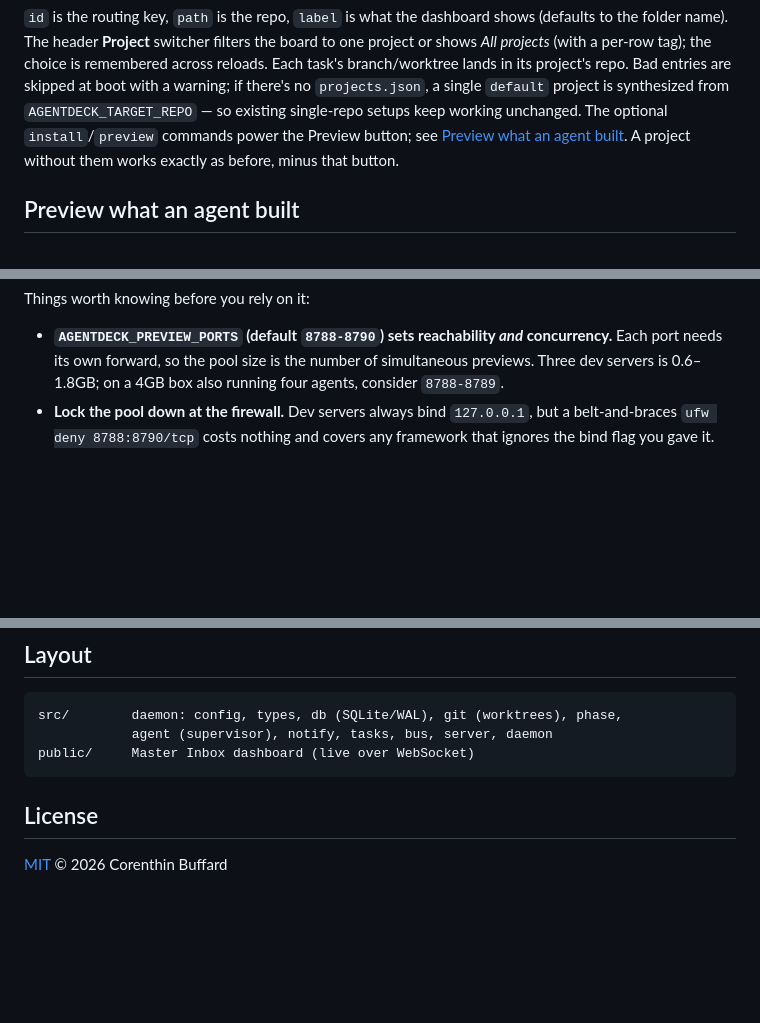
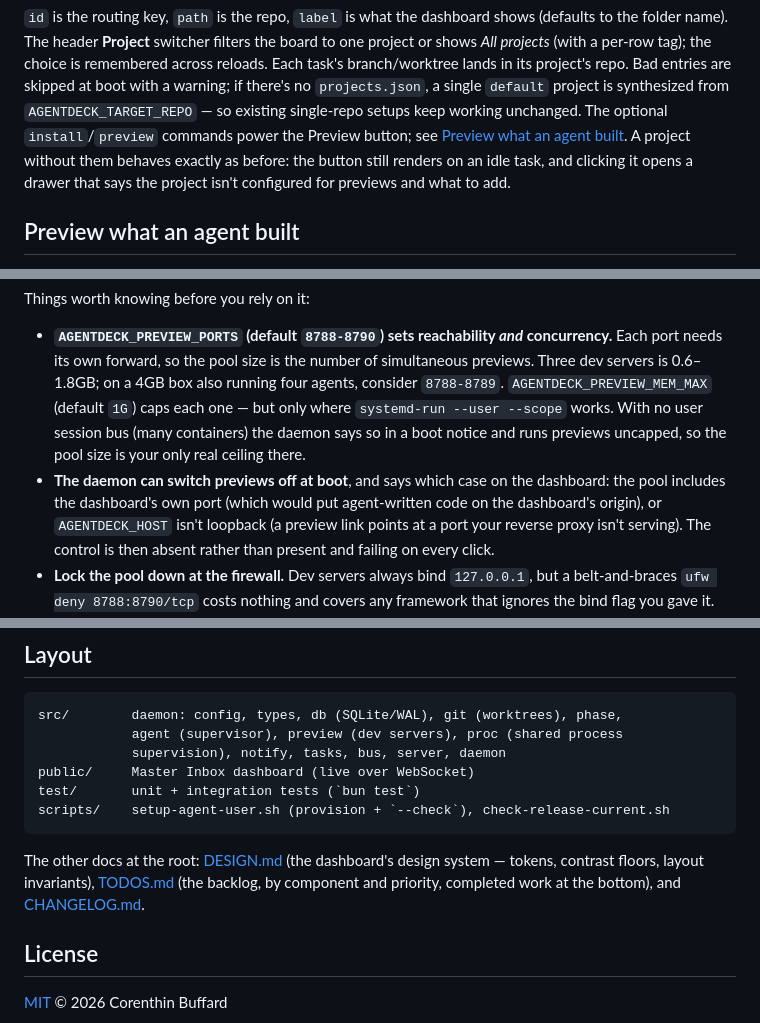
Before and after one commit to Corenthin-Buffard/AgentDeck, a Markdown page: README.md, 3 parts joined by grey strips. Rendered like a GitHub page; blank space fills up the shorter version.

Commit message:
docs: update project documentation for v0.2.6.0
Co-Authored-By: Claude Opus 5 <noreply@anthropic.com>

````diff
--- a/README.md
+++ b/README.md
@@ -324,7 +324,8 @@ repo. Bad entries are skipped at boot with a warning; if there's no
 `AGENTDECK_TARGET_REPO` — so existing single-repo setups keep working unchanged.
 The optional `install`/`preview` commands power the Preview button; see
 [Preview what an agent built](#preview-what-an-agent-built). A project without them
-works exactly as before, minus that button.
+behaves exactly as before: the button still renders on an idle task, and clicking it
+opens a drawer that says the project isn't configured for previews and what to add.
 
 ## Preview what an agent built
 
@@ -371,7 +372,15 @@ Things worth knowing before you rely on it:
 - **`AGENTDECK_PREVIEW_PORTS` (default `8788-8790`) sets reachability *and*
   concurrency.** Each port needs its own forward, so the pool size is the number of
   simultaneous previews. Three dev servers is 0.6–1.8GB; on a 4GB box also running
-  four agents, consider `8788-8789`.
+  four agents, consider `8788-8789`. `AGENTDECK_PREVIEW_MEM_MAX` (default `1G`)
+  caps each one — but only where `systemd-run --user --scope` works. With no user
+  session bus (many containers) the daemon says so in a boot notice and runs
+  previews uncapped, so the pool size is your only real ceiling there.
+- **The daemon can switch previews off at boot**, and says which case on the
+  dashboard: the pool includes the dashboard's own port (which would put
+  agent-written code on the dashboard's origin), or `AGENTDECK_HOST` isn't
+  loopback (a preview link points at a port your reverse proxy isn't serving). The
+  control is then absent rather than present and failing on every click.
 - **Lock the pool down at the firewall.** Dev servers always bind `127.0.0.1`, but
   a belt-and-braces `ufw deny 8788:8790/tcp` costs nothing and covers any
   framework that ignores the bind flag you gave it.
@@ -432,9 +441,17 @@ there are no cookies to transfer at all.
 
 ```
 src/        daemon: config, types, db (SQLite/WAL), git (worktrees), phase,
-            agent (supervisor), notify, tasks, bus, server, daemon
+            agent (supervisor), preview (dev servers), proc (shared process
+            supervision), notify, tasks, bus, server, daemon
 public/     Master Inbox dashboard (live over WebSocket)
+test/       unit + integration tests (`bun test`)
+scripts/    setup-agent-user.sh (provision + `--check`), check-release-current.sh
 ```
+
+The other docs at the root: [DESIGN.md](DESIGN.md) (the dashboard's design system —
+tokens, contrast floors, layout invariants), [TODOS.md](TODOS.md) (the backlog, by
+component and priority, completed work at the bottom), and
+[CHANGELOG.md](CHANGELOG.md).
 
 ## License
 
````
Also changed, not shown: other parts of README.md (+2 -2 lines), TODOS.md (+2 -0 lines).
